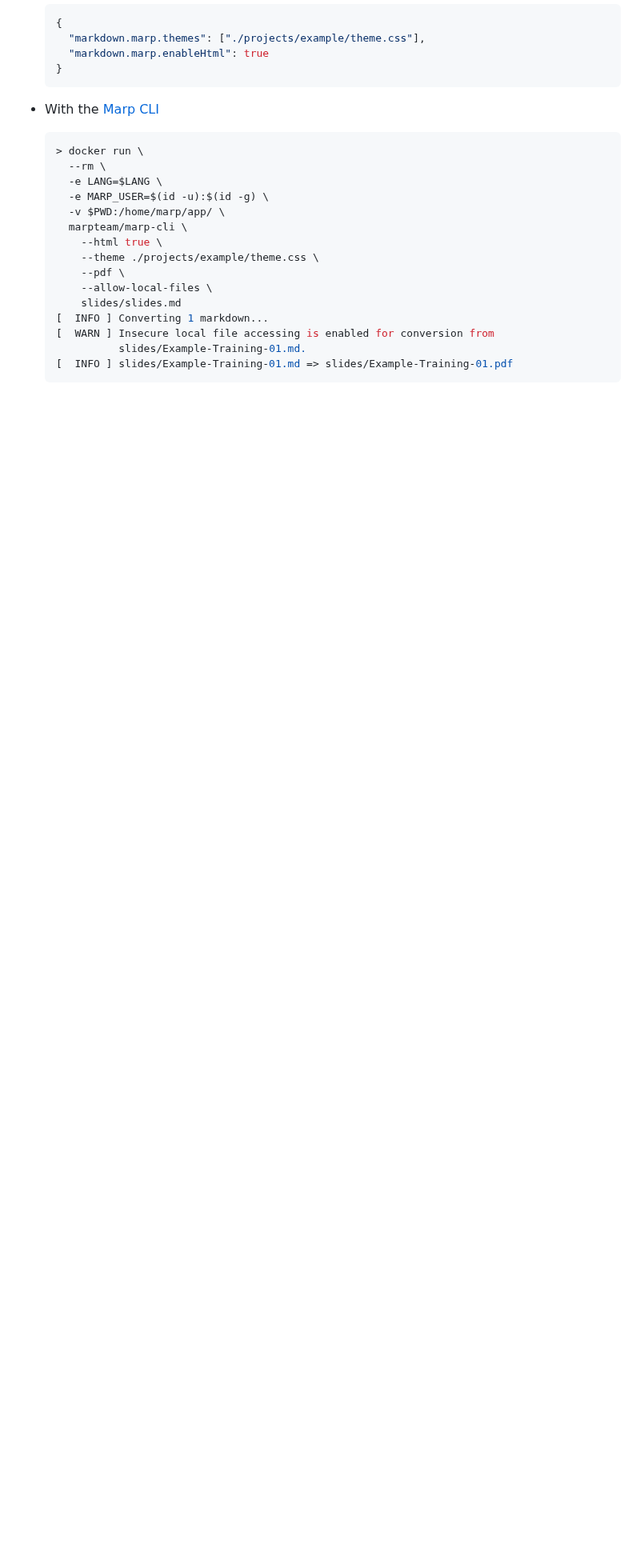
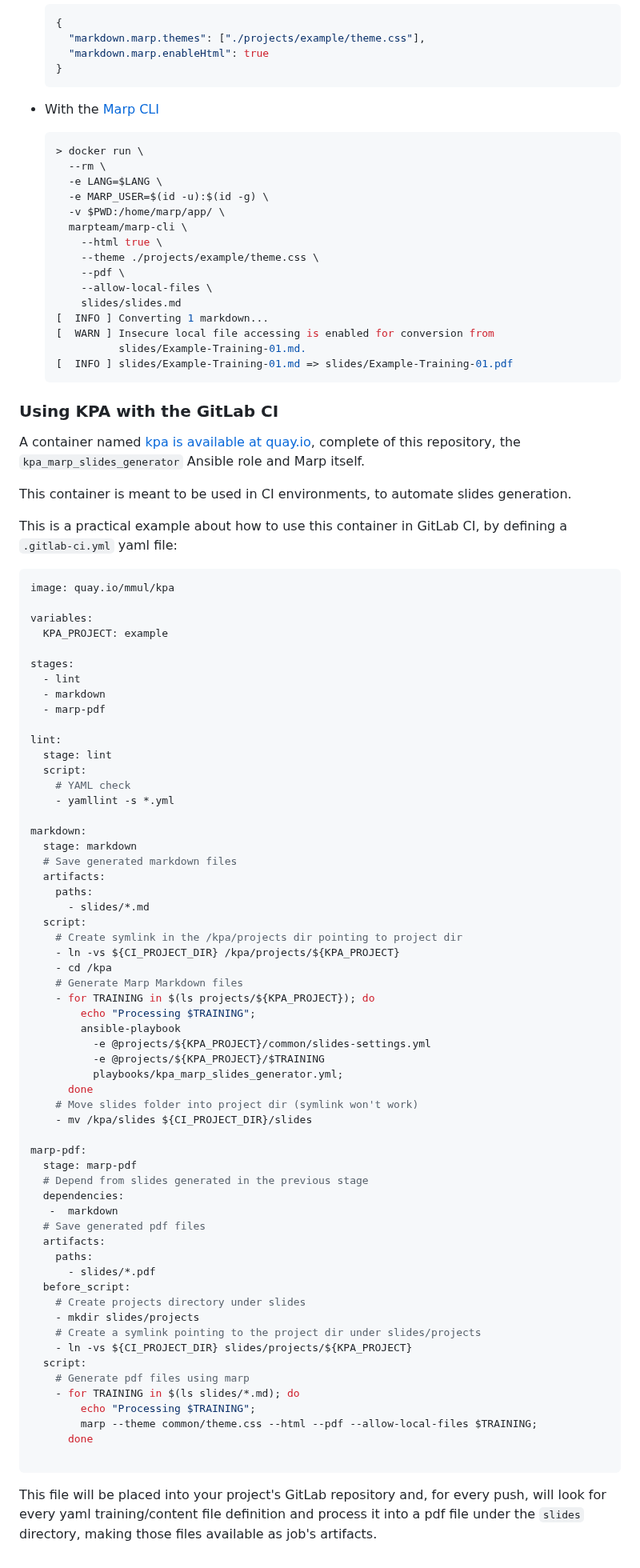
Before and after one commit to mmul-it/kpa, a Markdown page: README.md, the part around the change. Shown at 80% size. Rendered like a GitHub page; blank space fills up the shorter version.

Commit message:
Add CI section into README
This commit adds the GitLab CI example file to get pdf files
automatically generated for every push.

````diff
--- a/README.md
+++ b/README.md
@@ -318,3 +318,74 @@ The theme can be integrated with the various tools available for Marp:
             slides/Example-Training-01.md.
   [  INFO ] slides/Example-Training-01.md => slides/Example-Training-01.pdf
   ```
+
+### Using KPA with the GitLab CI
+
+A container named [kpa is available at quay.io](https://quay.io/repository/mmul/), complete of this repository, the `kpa_marp_slides_generator` Ansible role and Marp itself.
+
+This container is meant to be used in CI environments, to automate slides generation.
+
+This is a practical example about how to use this container in GitLab CI, by defining a `.gitlab-ci.yml` yaml file:
+
+```yaml
+image: quay.io/mmul/kpa
+
+variables:
+  KPA_PROJECT: example
+
+stages:
+  - lint
+  - markdown
+  - marp-pdf
+
+lint:
+  stage: lint
+  script:
+    # YAML check
+    - yamllint -s *.yml
+
+markdown:
+  stage: markdown
+  # Save generated markdown files
+  artifacts:
+    paths:
+      - slides/*.md
+  script:
+    # Create symlink in the /kpa/projects dir pointing to project dir
+    - ln -vs ${CI_PROJECT_DIR} /kpa/projects/${KPA_PROJECT}
+    - cd /kpa
+    # Generate Marp Markdown files
+    - for TRAINING in $(ls projects/${KPA_PROJECT}); do
+        echo "Processing $TRAINING";
+        ansible-playbook
+          -e @projects/${KPA_PROJECT}/common/slides-settings.yml
+          -e @projects/${KPA_PROJECT}/$TRAINING
+          playbooks/kpa_marp_slides_generator.yml;
+      done
+    # Move slides folder into project dir (symlink won't work)
+    - mv /kpa/slides ${CI_PROJECT_DIR}/slides
+
+marp-pdf:
+  stage: marp-pdf
+  # Depend from slides generated in the previous stage
+  dependencies:
+   -  markdown
+  # Save generated pdf files
+  artifacts:
+    paths:
+      - slides/*.pdf
+  before_script:
+    # Create projects directory under slides
+    - mkdir slides/projects
+    # Create a symlink pointing to the project dir under slides/projects
+    - ln -vs ${CI_PROJECT_DIR} slides/projects/${KPA_PROJECT}
+  script:
+    # Generate pdf files using marp
+    - for TRAINING in $(ls slides/*.md); do
+        echo "Processing $TRAINING";
+        marp --theme common/theme.css --html --pdf --allow-local-files $TRAINING;
+      done
+
+```
+
+This file will be placed into your project's GitLab repository and, for every push, will look for every yaml training/content file definition and process it into a pdf file under the `slides` directory, making those files available as job's artifacts.
````
